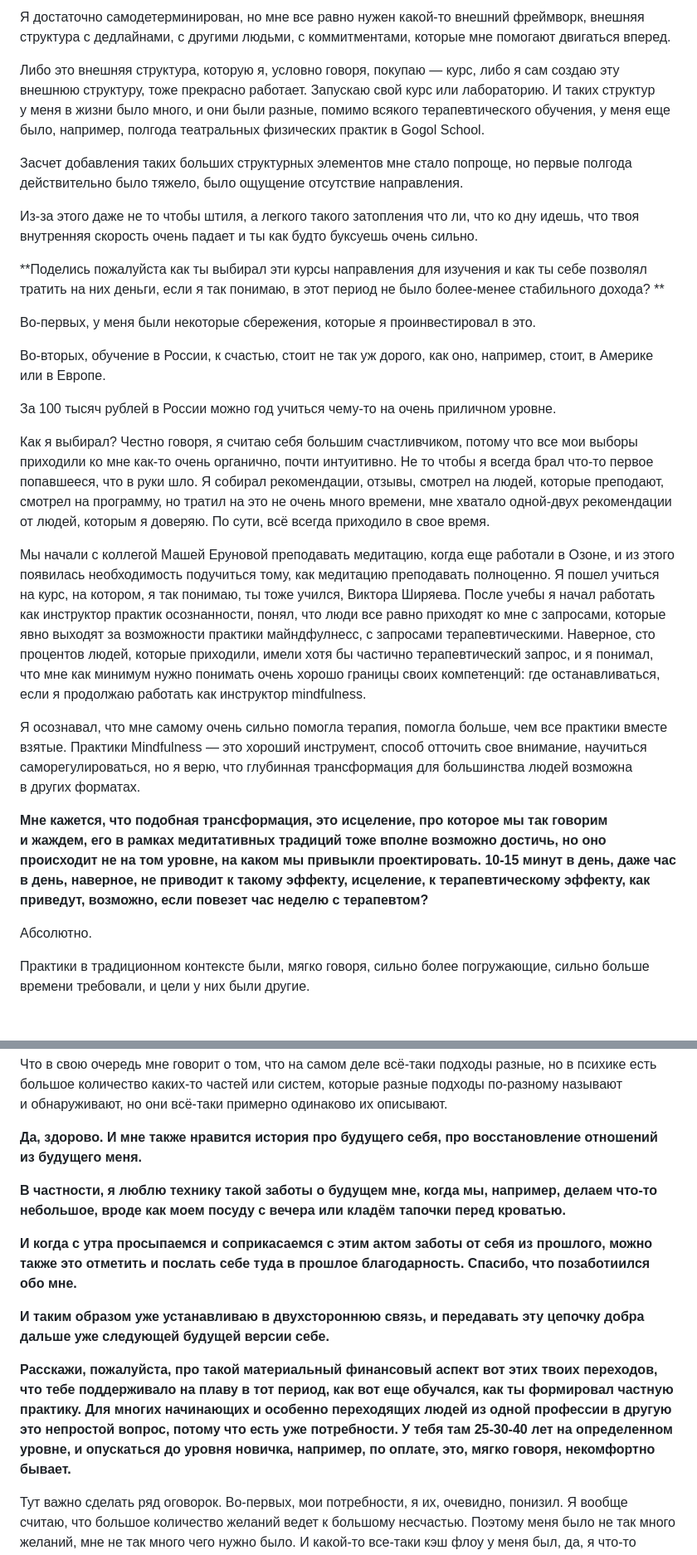
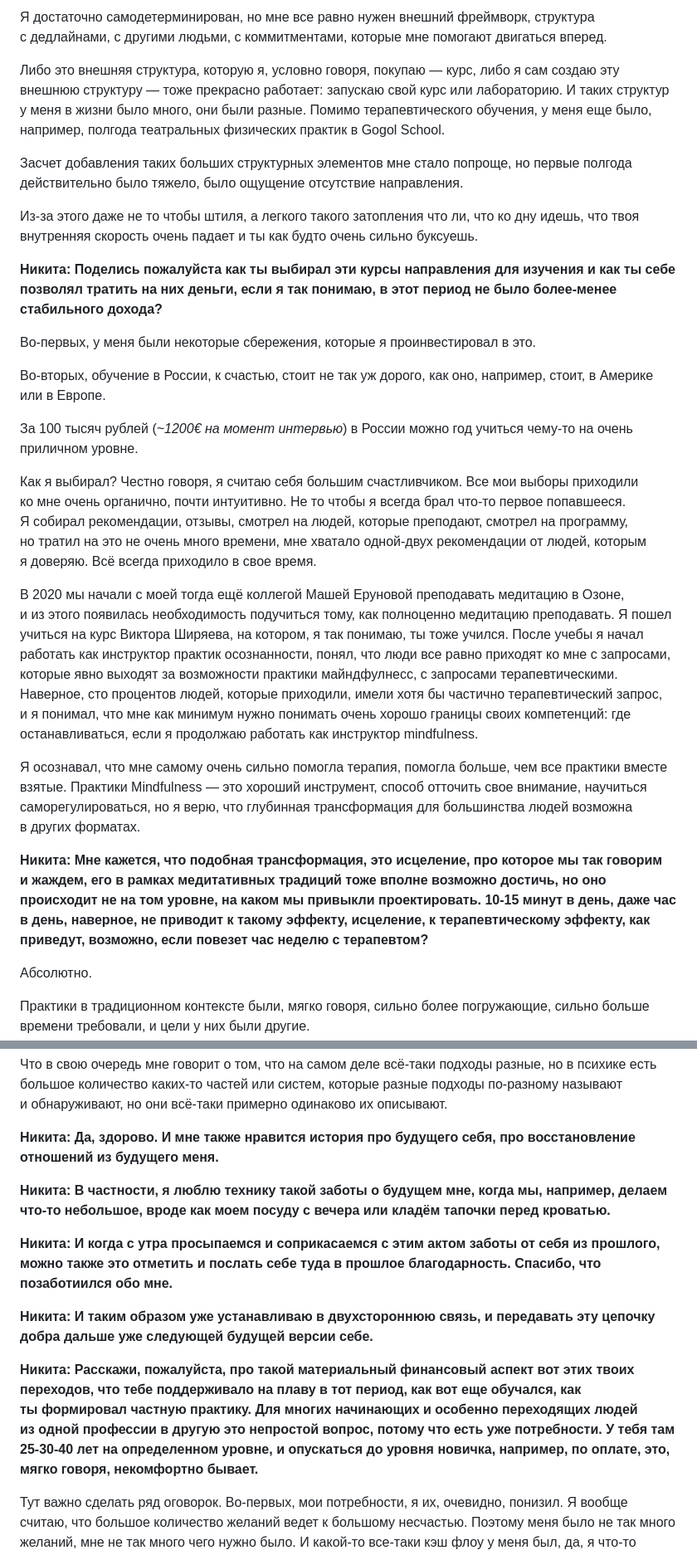
Before and after one commit to glebis/glebkalinin.ru, a Markdown page: source/_posts/will-be-done-podcast.md, 2 parts joined by grey strips. Shown at 83% size. Drawn GitHub-style; blank space fills up the shorter version.

```diff
--- a/source/_posts/will-be-done-podcast.md
+++ b/source/_posts/will-be-done-podcast.md
@@ -101,27 +100,27 @@ date: 2023-09-12 13:01:53
 
-Я достаточно самодетерминирован, но мне все равно нужен какой-то внешний фреймворк, внешняя структура с дедлайнами, с другими людьми, с коммитментами, которые мне помогают двигаться вперед.
+Я достаточно самодетерминирован, но мне все равно нужен внешний фреймворк, структура с дедлайнами, с другими людьми, с коммитментами, которые мне помогают двигаться вперед.
 
-Либо это внешняя структура, которую я, условно говоря, покупаю — курс, либо я сам создаю эту внешнюю структуру, тоже прекрасно работает. Запускаю свой курс или лабораторию. И таких структур у меня в жизни было много, и они были разные, помимо всякого терапевтического обучения, у меня еще было, например, полгода театральных физических практик в Gogol School.
+Либо это внешняя структура, которую я, условно говоря, покупаю — курс, либо я сам создаю эту внешнюю структуру — тоже прекрасно работает: запускаю свой курс или лабораторию. И таких структур у меня в жизни было много, они были разные. Помимо терапевтического обучения, у меня еще было, например, полгода театральных физических практик в Gogol School.
 
 Засчет добавления таких больших структурных элементов мне стало попроще, но первые полгода действительно было тяжело, было ощущение отсутствие направления.
 
-Из-за этого даже не то чтобы штиля, а легкого такого затопления что ли, что ко дну идешь, что твоя внутренняя скорость очень падает и ты как будто буксуешь очень сильно.
+Из-за этого даже не то чтобы штиля, а легкого такого затопления что ли, что ко дну идешь, что твоя внутренняя скорость очень падает и ты как будто очень сильно буксуешь.
 
-**Поделись пожалуйста как ты выбирал эти курсы направления для изучения и как ты себе позволял тратить на них деньги, если я так понимаю, в этот период не было более-менее стабильного дохода? **
+**Никита: Поделись пожалуйста как ты выбирал эти курсы направления для изучения и как ты себе позволял тратить на них деньги, если я так понимаю, в этот период не было более-менее стабильного дохода?**
 
 Во-первых, у меня были некоторые сбережения, которые я проинвестировал в это.
 
 Во-вторых, обучение в России, к счастью, стоит не так уж дорого, как оно, например, стоит, в Америке или в Европе.
 
-За 100 тысяч рублей в России можно год учиться чему-то на очень приличном уровне.
+За 100 тысяч рублей (_~1200€ на момент интервью_) в России можно год учиться чему-то на очень приличном уровне.
 
-Как я выбирал? Честно говоря, я считаю себя большим счастливчиком, потому что все мои выборы приходили ко мне как-то очень органично, почти интуитивно. Не то чтобы я всегда брал что-то первое попавшееся, что в руки шло. Я собирал рекомендации, отзывы, смотрел на людей, которые преподают, смотрел на программу, но тратил на это не очень много времени, мне хватало одной-двух рекомендации от людей, которым я доверяю. По сути, всё всегда приходило в свое время.
+Как я выбирал? Честно говоря, я считаю себя большим счастливчиком. Все мои выборы приходили ко мне очень органично, почти интуитивно. Не то чтобы я всегда брал что-то первое попавшееся. Я собирал рекомендации, отзывы, смотрел на людей, которые преподают, смотрел на программу, но тратил на это не очень много времени, мне хватало одной-двух рекомендации от людей, которым я доверяю. Всё всегда приходило в свое время.
 
-Мы начали с коллегой Машей Еруновой преподавать медитацию, когда еще работали в Озоне, и из этого появилась необходимость подучиться тому, как медитацию преподавать полноценно. Я пошел учиться на курс, на котором, я так понимаю, ты тоже учился, Виктора Ширяева. После учебы я начал работать как инструктор практик осознанности, понял, что люди все равно приходят ко мне с запросами, которые явно выходят за возможности практики майндфулнесс, с запросами терапевтическими. Наверное, сто процентов людей, которые приходили, имели хотя бы частично терапевтический запрос, и я понимал, что мне как минимум нужно понимать очень хорошо границы своих компетенций: где останавливаться, если я продолжаю работать как инструктор mindfulness.
+В 2020 мы начали с моей тогда ещё коллегой Машей Еруновой преподавать медитацию в Озоне, и из этого появилась необходимость подучиться тому, как полноценно медитацию преподавать. Я пошел учиться на курс Виктора Ширяева, на котором, я так понимаю, ты тоже учился. После учебы я начал работать как инструктор практик осознанности, понял, что люди все равно приходят ко мне с запросами, которые явно выходят за возможности практики майндфулнесс, с запросами терапевтическими. Наверное, сто процентов людей, которые приходили, имели хотя бы частично терапевтический запрос, и я понимал, что мне как минимум нужно понимать очень хорошо границы своих компетенций: где останавливаться, если я продолжаю работать как инструктор mindfulness.
 
 Я осознавал, что мне самому очень сильно помогла терапия, помогла больше, чем все практики вместе взятые. Практики Mindfulness — это хороший инструмент, способ отточить свое внимание, научиться саморегулироваться, но я верю, что глубинная трансформация для большинства людей возможна в других форматах.
 
-**Мне кажется, что подобная трансформация, это исцеление, про которое мы так говорим и жаждем, его в рамках медитативных традиций тоже вполне возможно достичь, но оно происходит не на том уровне, на каком мы привыкли проектировать. 10-15 минут в день, даже час в день, наверное, не приводит к такому эффекту, исцеление, к терапевтическому эффекту, как приведут, возможно, если повезет час неделю с терапевтом?**
+**Никита: Мне кажется, что подобная трансформация, это исцеление, про которое мы так говорим и жаждем, его в рамках медитативных традиций тоже вполне возможно достичь, но оно происходит не на том уровне, на каком мы привыкли проектировать. 10-15 минут в день, даже час в день, наверное, не приводит к такому эффекту, исцеление, к терапевтическому эффекту, как приведут, возможно, если повезет час неделю с терапевтом?**
 
 Абсолютно.
 
@@ -464,15 +463,15 @@ ACT говорит про прокрастинацию, как про психо
 
 Что в свою очередь мне говорит о том, что на самом деле всё-таки подходы разные, но в психике есть большое количество каких-то частей или систем, которые разные подходы по-разному называют и обнаруживают, но они всё-таки примерно одинаково их описывают.
 
-**Да, здорово. И мне также нравится история про будущего себя, про восстановление отношений из будущего меня.**
+**Никита: Да, здорово. И мне также нравится история про будущего себя, про восстановление отношений из будущего меня.**
 
-**В частности, я люблю технику такой заботы о будущем мне, когда мы, например, делаем что-то небольшое, вроде как моем посуду с вечера или кладём тапочки перед кроватью.**
+**Никита: В частности, я люблю технику такой заботы о будущем мне, когда мы, например, делаем что-то небольшое, вроде как моем посуду с вечера или кладём тапочки перед кроватью.**
 
-**И когда с утра просыпаемся и соприкасаемся с этим актом заботы от себя из прошлого, можно также это отметить и послать себе туда в прошлое благодарность. Спасибо, что позаботиился обо мне.**
+**Никита: И когда с утра просыпаемся и соприкасаемся с этим актом заботы от себя из прошлого, можно также это отметить и послать себе туда в прошлое благодарность. Спасибо, что позаботиился обо мне.**
 
-**И таким образом уже устанавливаю в двухстороннюю связь, и передавать эту цепочку добра дальше уже следующей будущей версии себе.**
+**Никита: И таким образом уже устанавливаю в двухстороннюю связь, и передавать эту цепочку добра дальше уже следующей будущей версии себе.**
 
-**Расскажи, пожалуйста, про такой материальный финансовый аспект вот этих твоих переходов, что тебе поддерживало на плаву в тот период, как вот еще обучался, как ты формировал частную практику. Для многих начинающих и особенно переходящих людей из одной профессии в другую это непростой вопрос, потому что есть уже потребности. У тебя там 25-30-40 лет на определенном уровне, и опускаться до уровня новичка, например, по оплате, это, мягко говоря, некомфортно бывает.**
+**Никита: Расскажи, пожалуйста, про такой материальный финансовый аспект вот этих твоих переходов, что тебе поддерживало на плаву в тот период, как вот еще обучался, как ты формировал частную практику. Для многих начинающих и особенно переходящих людей из одной профессии в другую это непростой вопрос, потому что есть уже потребности. У тебя там 25-30-40 лет на определенном уровне, и опускаться до уровня новичка, например, по оплате, это, мягко говоря, некомфортно бывает.**
 
 Тут важно сделать ряд оговорок. Во-первых, мои потребности, я их, очевидно, понизил. Я вообще считаю, что большое количество желаний ведет к большому несчастью. Поэтому меня было не так много желаний, мне не так много чего нужно было. И какой-то все-таки кэш флоу у меня был, да, я что-то делал. В один момент я занимался mental health стартапом несколько месяцев. Это помогло мне немного денег заработать. И у меня была подушка, которую я откладывал. Я ее тратил, я ее прекрасно дотратил в какой-то момент, и там мне уже пришлось более активно заниматься заработком.
 
```
Also changed, not shown: other parts of source/_posts/will-be-done-podcast.md (+52 -53 lines).
